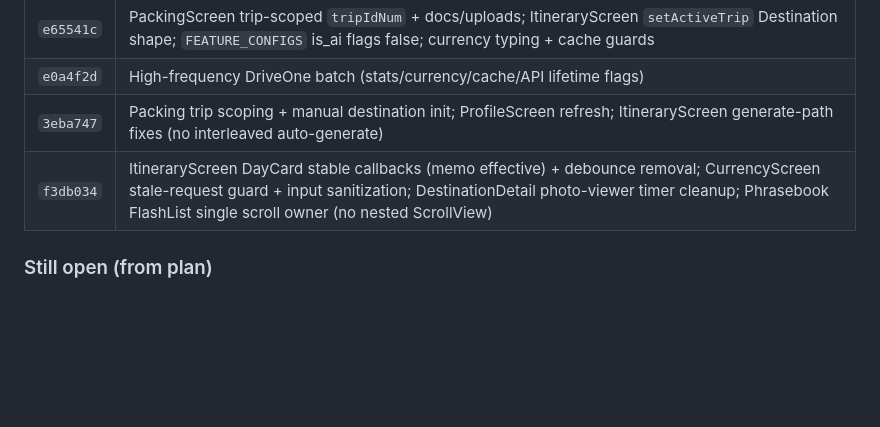
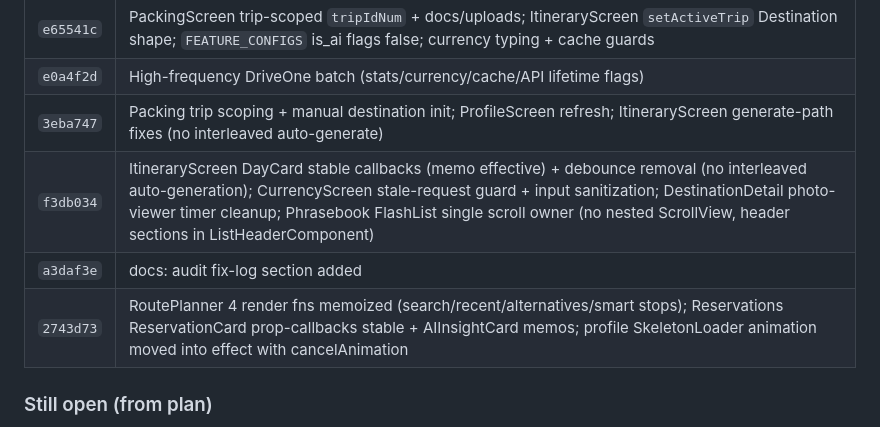
Before and after one commit to krishNaa1942/TIMETRAVEL-copy, a Markdown page: FRONTEND_DEEP_AUDIT.md, the part around the change. Drawn GitHub-style; blank space fills up the shorter version.

Commit message:
docs: extend audit fix-log

```diff
--- a/FRONTEND_DEEP_AUDIT.md
+++ b/FRONTEND_DEEP_AUDIT.md
@@ -496,7 +496,9 @@ Commit hashes on `main` (https://github.com/krishNaa1942/TIMETRAVEL-copy), oldes
 | `e65541c` | PackingScreen trip-scoped `tripIdNum` + docs/uploads; ItineraryScreen `setActiveTrip` Destination shape; `FEATURE_CONFIGS` is_ai flags false; currency typing + cache guards |
 | `e0a4f2d` | High-frequency DriveOne batch (stats/currency/cache/API lifetime flags) |
 | `3eba747` | Packing trip scoping + manual destination init; ProfileScreen refresh; ItineraryScreen generate-path fixes (no interleaved auto-generate) |
-| `f3db034` | ItineraryScreen DayCard stable callbacks (memo effective) + debounce removal; CurrencyScreen stale-request guard + input sanitization; DestinationDetail photo-viewer timer cleanup; Phrasebook FlashList single scroll owner (no nested ScrollView) |
+| `f3db034` | ItineraryScreen DayCard stable callbacks (memo effective) + debounce removal (no interleaved auto-generation); CurrencyScreen stale-request guard + input sanitization; DestinationDetail photo-viewer timer cleanup; Phrasebook FlashList single scroll owner (no nested ScrollView, header sections in ListHeaderComponent) |
+| `a3daf3e` | docs: audit fix-log section added |
+| `2743d73` | RoutePlanner 4 render fns memoized (search/recent/alternatives/smart stops); Reservations ReservationCard prop-callbacks stable + AIInsightCard memos; profile SkeletonLoader animation moved into effect with cancelAnimation |
 
 ### Still open (from plan)
 - B: Explore FAB, Places select/bookmark, Favorites folder button, NewsFeed bell, Reservations edit/detail — wire or remove.
```
